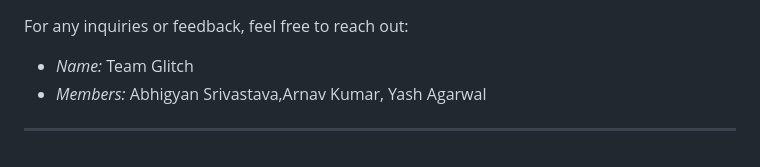
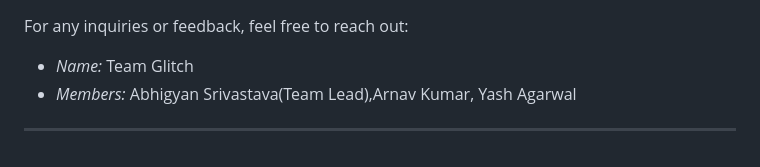
Before and after one commit to abhi-14gyan/IEEE_megaProject, a Markdown page: README.md, the part around the change. GitHub-like rendering.

```diff
--- a/README.md
+++ b/README.md
@@ -116,6 +116,6 @@ Peacify is a mobile app designed to help users analyze and manage their mental h
 ## 📧 Contact
 For any inquiries or feedback, feel free to reach out:
 - *Name:* Team Glitch
-- *Members:* Abhigyan Srivastava,Arnav Kumar, Yash Agarwal
+- *Members:* Abhigyan Srivastava(Team Lead),Arnav Kumar, Yash Agarwal
 
 ---
```
